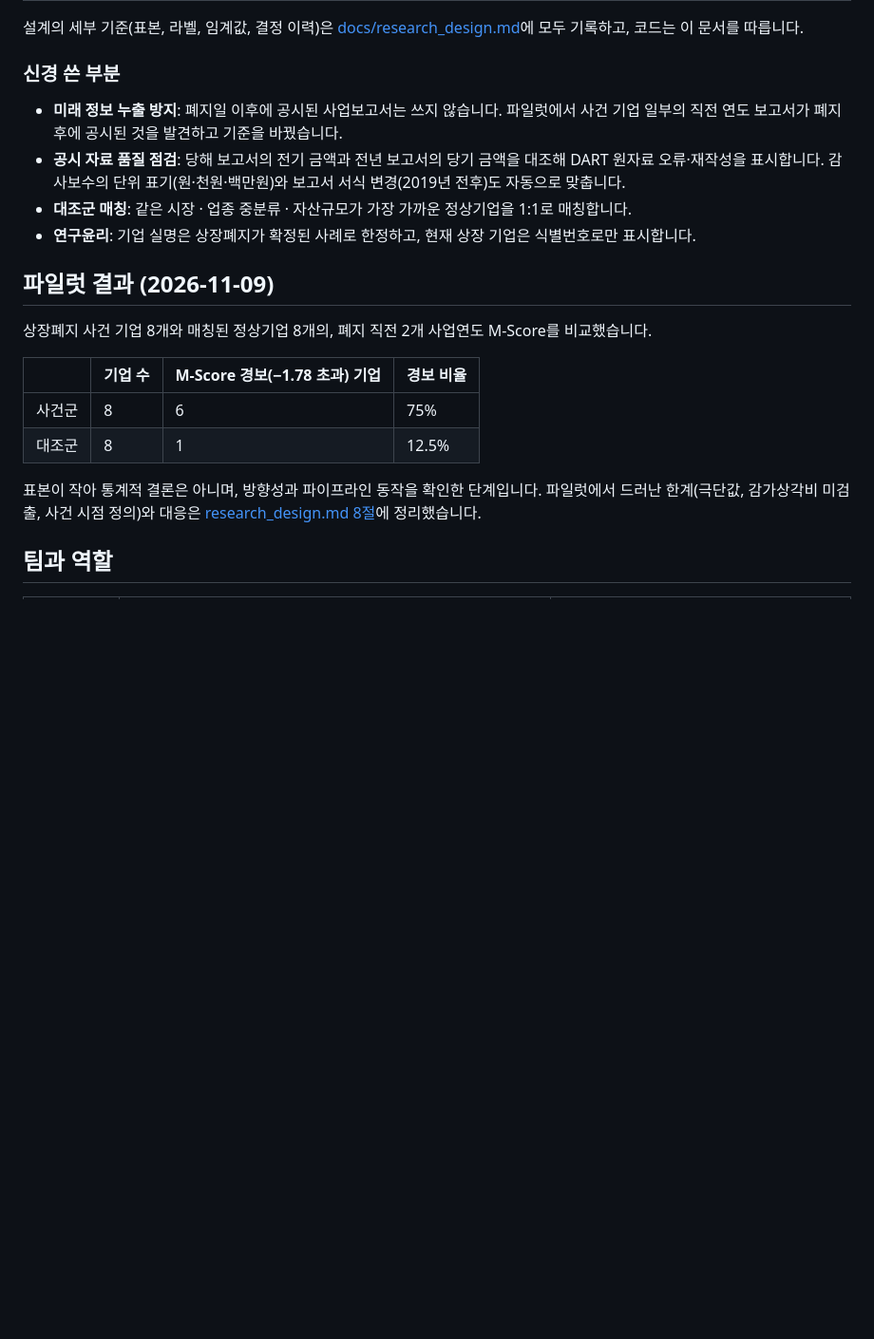
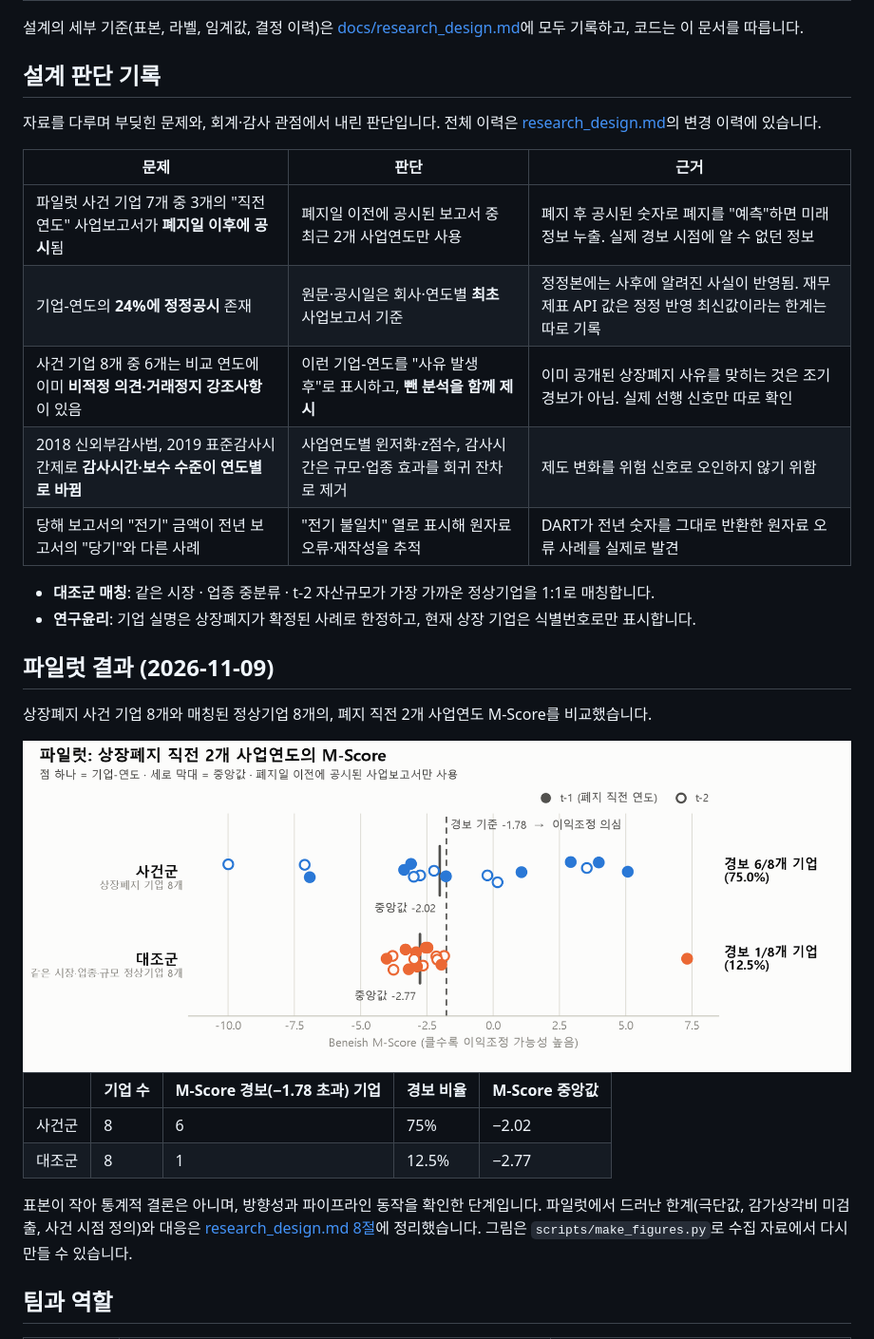
Before and after one commit to triple-signal/delisting-risk-early-warning, a Markdown page: README.md, the part around one of its changes. Shown at 95% size. Drawn GitHub-style; pictures changed too: docs/figures/pilot_mscore_light.png (added); blank space fills up the shorter version.

Commit message:
[임근영] README 보강: 규모·진행 상황, 파이프라인 그림, 파일럿 결과 그림, 설계 판단 기록, CHANGELOG
파일럿 그림은 scripts/make_figures.py로 data/ 캐시에서 생성 (API 호출 차단, 대조군 실명 미표시).

Co-Authored-By: Claude Opus 5.5 <noreply@anthropic.com>

```diff
--- a/README.md
+++ b/README.md
@@ -36,23 +68,37 @@ DART·KIND 자동 수집 → 세 신호 산출 → 표준화 → 해석 가능
 
 설계의 세부 기준(표본, 라벨, 임계값, 결정 이력)은 [docs/research_design.md](docs/research_design.md)에 모두 기록하고, 코드는 이 문서를 따릅니다.
 
-### 신경 쓴 부분
+## 설계 판단 기록
 
-- **미래 정보 누출 방지**: 폐지일 이후에 공시된 사업보고서는 쓰지 않습니다. 파일럿에서 사건 기업 일부의 직전 연도 보고서가 폐지 후에 공시된 것을 발견하고 기준을 바꿨습니다.
-- **공시 자료 품질 점검**: 당해 보고서의 전기 금액과 전년 보고서의 당기 금액을 대조해 DART 원자료 오류·재작성을 표시합니다. 감사보수의 단위 표기(원·천원·백만원)와 보고서 서식 변경(2019년 전후)도 자동으로 맞춥니다.
-- **대조군 매칭**: 같은 시장 · 업종 중분류 · 자산규모가 가장 가까운 정상기업을 1:1로 매칭합니다.
+자료를 다루며 부딪힌 문제와, 회계·감사 관점에서 내린 판단입니다. 전체 이력은 [research_design.md](docs/research_design.md)의 변경 이력에 있습니다.
+
+| 문제 | 판단 | 근거 |
+|---|---|---|
+| 파일럿 사건 기업 7개 중 3개의 "직전 연도" 사업보고서가 **폐지일 이후에 공시**됨 | 폐지일 이전에 공시된 보고서 중 최근 2개 사업연도만 사용 | 폐지 후 공시된 숫자로 폐지를 "예측"하면 미래 정보 누출. 실제 경보 시점에 알 수 없던 정보 |
+| 기업-연도의 **24%에 정정공시** 존재 | 원문·공시일은 회사·연도별 **최초** 사업보고서 기준 | 정정본에는 사후에 알려진 사실이 반영됨. 재무제표 API 값은 정정 반영 최신값이라는 한계는 따로 기록 |
+| 사건 기업 8개 중 6개는 비교 연도에 이미 **비적정 의견·거래정지 강조사항**이 있음 | 이런 기업-연도를 "사유 발생 후"로 표시하고, **뺀 분석을 함께 제시** | 이미 공개된 상장폐지 사유를 맞히는 것은 조기경보가 아님. 실제 선행 신호만 따로 확인 |
+| 2018 신외부감사법, 2019 표준감사시간제로 **감사시간·보수 수준이 연도별로 바뀜** | 사업연도별 윈저화·z점수, 감사시간은 규모·업종 효과를 회귀 잔차로 제거 | 제도 변화를 위험 신호로 오인하지 않기 위함 |
+| 당해 보고서의 "전기" 금액이 전년 보고서의 "당기"와 다른 사례 | "전기 불일치" 열로 표시해 원자료 오류·재작성을 추적 | DART가 전년 숫자를 그대로 반환한 원자료 오류 사례를 실제로 발견 |
+
+- **대조군 매칭**: 같은 시장 · 업종 중분류 · t-2 자산규모가 가장 가까운 정상기업을 1:1로 매칭합니다.
 - **연구윤리**: 기업 실명은 상장폐지가 확정된 사례로 한정하고, 현재 상장 기업은 식별번호로만 표시합니다.
 
 ## 파일럿 결과 (2026-11-09)
 
 상장폐지 사건 기업 8개와 매칭된 정상기업 8개의, 폐지 직전 2개 사업연도 M-Score를 비교했습니다.
 
-| | 기업 수 | M-Score 경보(−1.78 초과) 기업 | 경보 비율 |
-|---|---|---|---|
-| 사건군 | 8 | 6 | 75% |
-| 대조군 | 8 | 1 | 12.5% |
+<picture>
+  <source media="(prefers-color-scheme: dark)" srcset="docs/figures/pilot_mscore_dark.png">
+  <img src="docs/figures/pilot_mscore_light.png" alt="파일럿 M-Score 분포. 사건군 8개 기업 중 6개(75%), 대조군 8개 중 1개(12.5%)가 경보 기준 −1.78을 넘음. 중앙값 사건군 −2.02, 대조군 −2.77">
+</picture>
+
+| | 기업 수 | M-Score 경보(−1.78 초과) 기업 | 경보 비율 | M-Score 중앙값 |
+|---|---|---|---|---|
+| 사건군 | 8 | 6 | 75% | −2.02 |
+| 대조군 | 8 | 1 | 12.5% | −2.77 |
 
 표본이 작아 통계적 결론은 아니며, 방향성과 파이프라인 동작을 확인한 단계입니다. 파일럿에서 드러난 한계(극단값, 감가상각비 미검출, 사건 시점 정의)와 대응은 [research_design.md 8절](docs/research_design.md)에 정리했습니다.
+그림은 `scripts/make_figures.py`로 수집 자료에서 다시 만들 수 있습니다.
 
 ## 팀과 역할
 
```
Also changed, not shown: other parts of README.md (+41 -3 lines), CHANGELOG.md (added, +35 -0 lines), docs/figures/pilot_mscore_dark.png (added), 1 other file.
